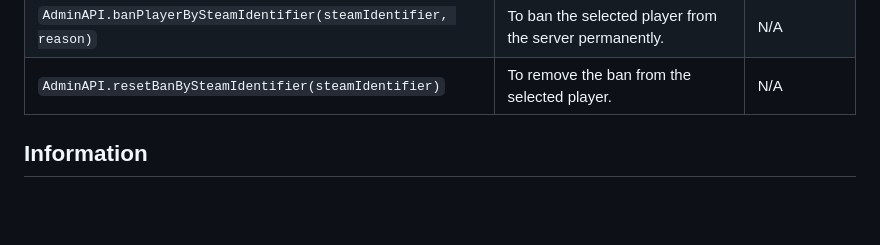
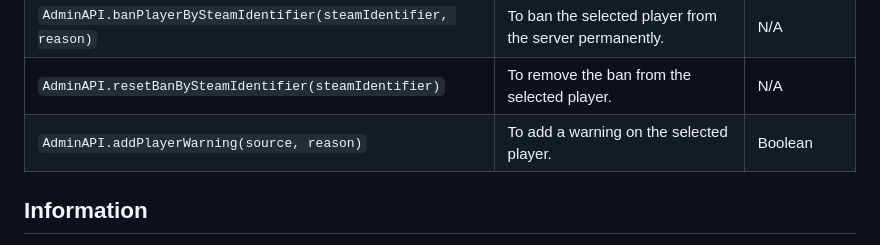
Before and after one commit to TPZ-CORE/tpz_admin, a Markdown page: README.md, the part around the change. Drawn GitHub-style; blank space fills up the shorter version.

```diff
--- a/README.md
+++ b/README.md
@@ -51,6 +51,7 @@ local AdminAPI = exports.tpz_admin:getAPI()
 | `AdminAPI.banPlayerBySource(source, reason)`                              | To ban the selected player from the server permanently.     | N/A           |
 | `AdminAPI.banPlayerBySteamIdentifier(steamIdentifier, reason)`            | To ban the selected player from the server permanently.     | N/A           |
 | `AdminAPI.resetBanBySteamIdentifier(steamIdentifier)`                     | To remove the ban from the selected player.                 | N/A           |
+| `AdminAPI.addPlayerWarning(source, reason)`                               | To add a warning on the selected player.                    | Boolean       |
 
 ## Information
 
```
